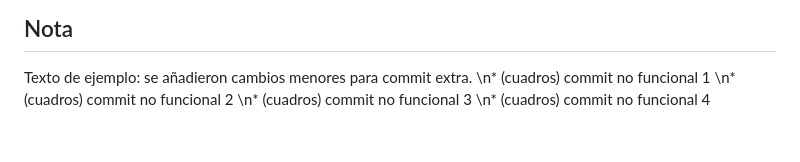
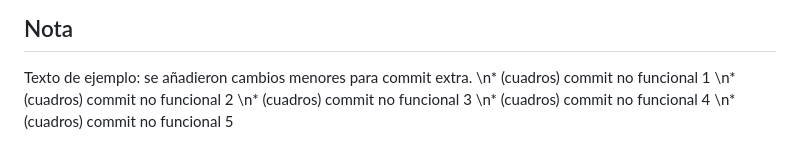
Before and after one commit to dayeison87-coder/cristian, a Markdown page: Readme.md, the part around the change. Drawn GitHub-style.

Commit message:
chore: commit no funcional 5 por cuadros

```diff
--- a/Readme.md
+++ b/Readme.md
@@ -228,3 +228,4 @@ Texto de ejemplo: se añadieron cambios menores para commit extra.
 \n* (cuadros) commit no funcional 2
 \n* (cuadros) commit no funcional 3
 \n* (cuadros) commit no funcional 4
+\n* (cuadros) commit no funcional 5
```
